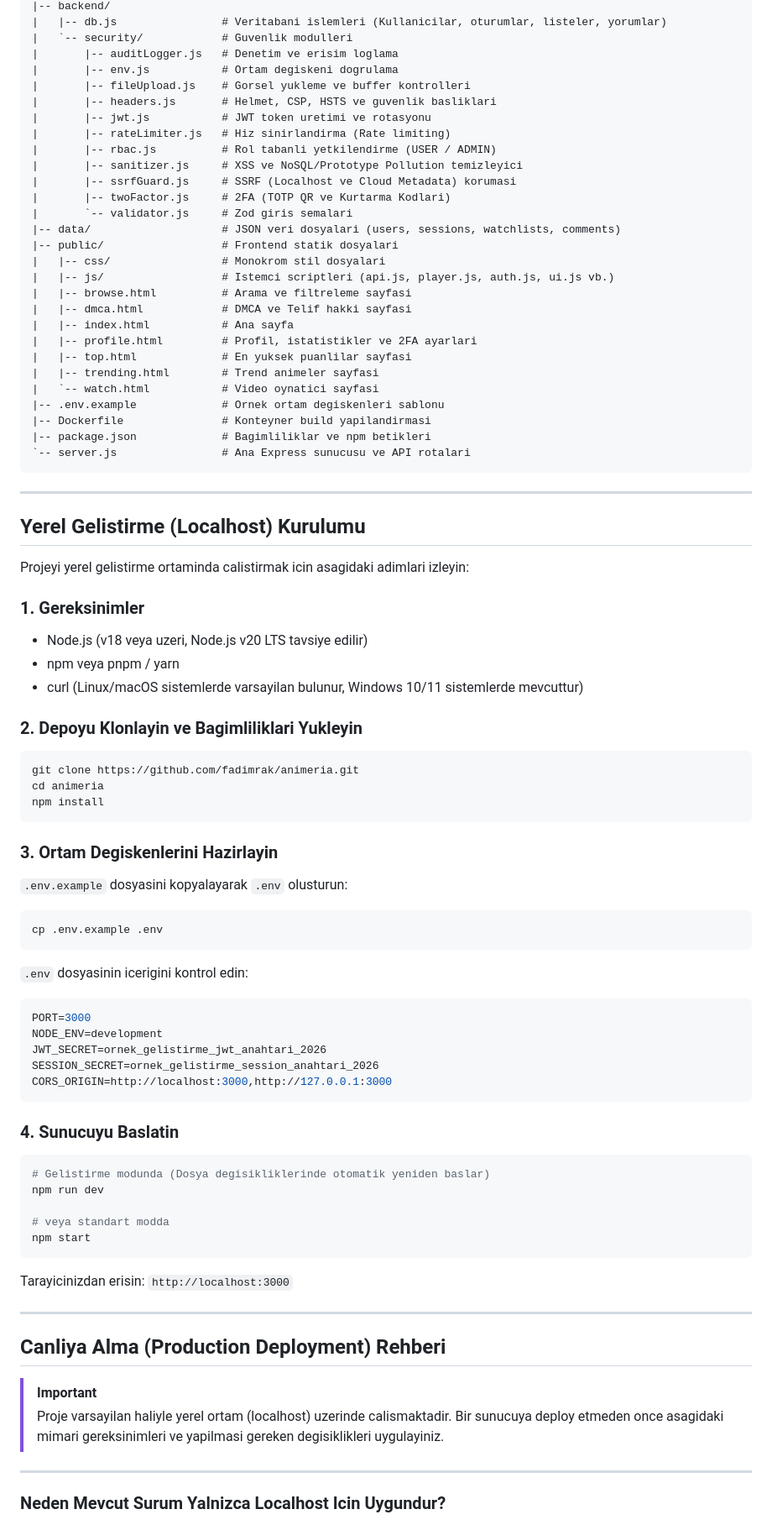
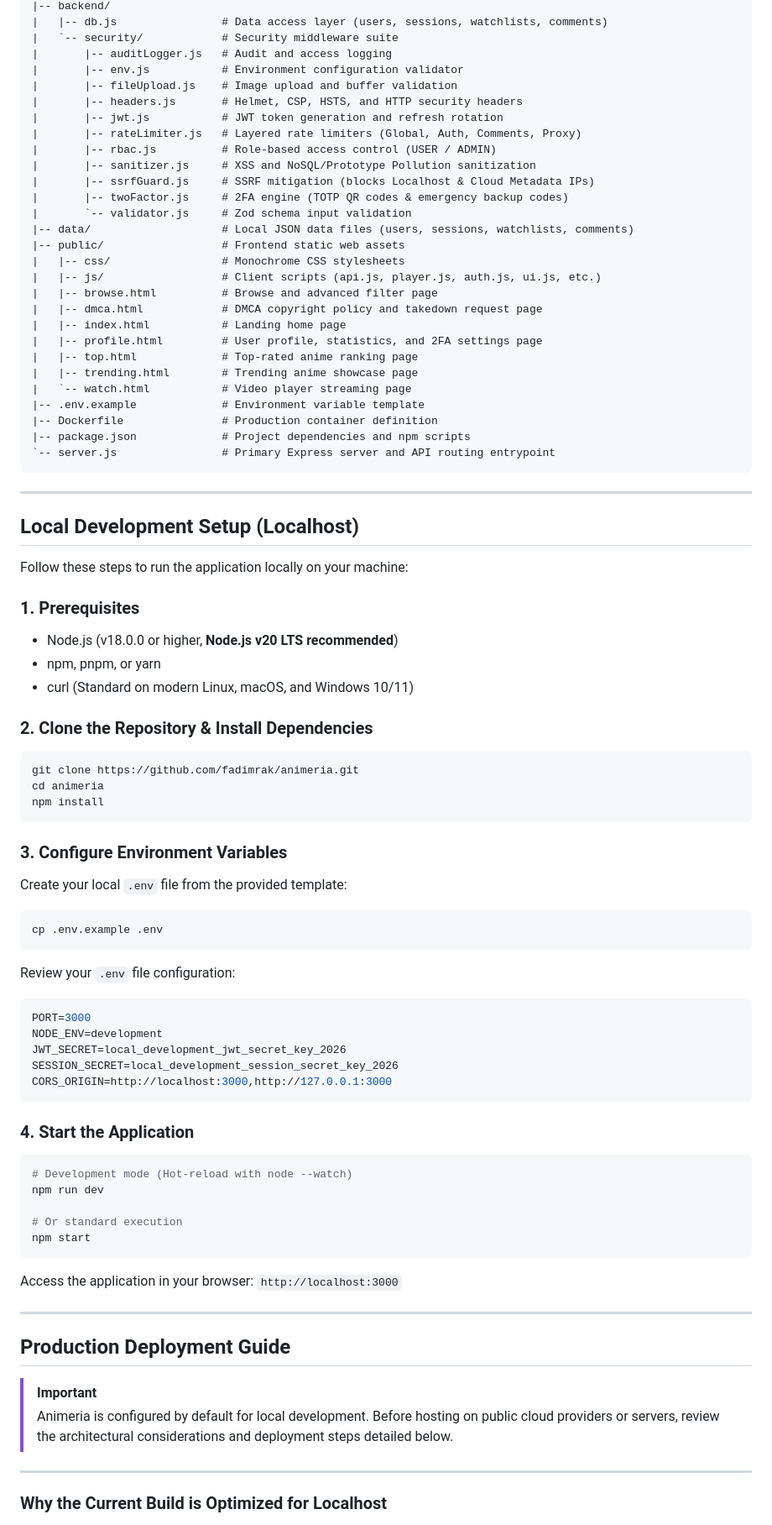
Before and after one commit to fadimrak/animeria, a Markdown page: README.md, the part around one of its changes. Shown at 84% size. Drawn GitHub-style.

Commit message:
docs: update READMe

````diff
--- a/README.md
+++ b/README.md
@@ -66,86 +66,86 @@ animeria/
 |-- backend/
-|   |-- db.js                # Veritabani islemleri (Kullanicilar, oturumlar, listeler, yorumlar)
-|   `-- security/            # Guvenlik modulleri
-|       |-- auditLogger.js   # Denetim ve erisim loglama
-|       |-- env.js           # Ortam degiskeni dogrulama
-|       |-- fileUpload.js    # Gorsel yukleme ve buffer kontrolleri
-|       |-- headers.js       # Helmet, CSP, HSTS ve guvenlik basliklari
-|       |-- jwt.js           # JWT token uretimi ve rotasyonu
-|       |-- rateLimiter.js   # Hiz sinirlandirma (Rate limiting)
-|       |-- rbac.js          # Rol tabanli yetkilendirme (USER / ADMIN)
-|       |-- sanitizer.js     # XSS ve NoSQL/Prototype Pollution temizleyici
-|       |-- ssrfGuard.js     # SSRF (Localhost ve Cloud Metadata) korumasi
-|       |-- twoFactor.js     # 2FA (TOTP QR ve Kurtarma Kodlari)
-|       `-- validator.js     # Zod giris semalari
-|-- data/                    # JSON veri dosyalari (users, sessions, watchlists, comments)
-|-- public/                  # Frontend statik dosyalari
-|   |-- css/                 # Monokrom stil dosyalari
-|   |-- js/                  # Istemci scriptleri (api.js, player.js, auth.js, ui.js vb.)
-|   |-- browse.html          # Arama ve filtreleme sayfasi
-|   |-- dmca.html            # DMCA ve Telif hakki sayfasi
-|   |-- index.html           # Ana sayfa
-|   |-- profile.html         # Profil, istatistikler ve 2FA ayarlari
-|   |-- top.html             # En yuksek puanlilar sayfasi
-|   |-- trending.html        # Trend animeler sayfasi
-|   `-- watch.html           # Video oynatici sayfasi
-|-- .env.example             # Ornek ortam degiskenleri sablonu
-|-- Dockerfile               # Konteyner build yapilandirmasi
-|-- package.json             # Bagimliliklar ve npm betikleri
-`-- server.js                # Ana Express sunucusu ve API rotalari
+|   |-- db.js                # Data access layer (users, sessions, watchlists, comments)
+|   `-- security/            # Security middleware suite
+|       |-- auditLogger.js   # Audit and access logging
+|       |-- env.js           # Environment configuration validator
+|       |-- fileUpload.js    # Image upload and buffer validation
+|       |-- headers.js       # Helmet, CSP, HSTS, and HTTP security headers
+|       |-- jwt.js           # JWT token generation and refresh rotation
+|       |-- rateLimiter.js   # Layered rate limiters (Global, Auth, Comments, Proxy)
+|       |-- rbac.js          # Role-based access control (USER / ADMIN)
+|       |-- sanitizer.js     # XSS and NoSQL/Prototype Pollution sanitization
+|       |-- ssrfGuard.js     # SSRF mitigation (blocks Localhost & Cloud Metadata IPs)
+|       |-- twoFactor.js     # 2FA engine (TOTP QR codes & emergency backup codes)
+|       `-- validator.js     # Zod schema input validation
+|-- data/                    # Local JSON data files (users, sessions, watchlists, comments)
+|-- public/                  # Frontend static web assets
+|   |-- css/                 # Monochrome CSS stylesheets
+|   |-- js/                  # Client scripts (api.js, player.js, auth.js, ui.js, etc.)
+|   |-- browse.html          # Browse and advanced filter page
+|   |-- dmca.html            # DMCA copyright policy and takedown request page
+|   |-- index.html           # Landing home page
+|   |-- profile.html         # User profile, statistics, and 2FA settings page
+|   |-- top.html             # Top-rated anime ranking page
+|   |-- trending.html        # Trending anime showcase page
+|   `-- watch.html           # Video player streaming page
+|-- .env.example             # Environment variable template
+|-- Dockerfile               # Production container definition
+|-- package.json             # Project dependencies and npm scripts
+`-- server.js                # Primary Express server and API routing entrypoint
 ```
 
 ---
 
-## Yerel Gelistirme (Localhost) Kurulumu
+## Local Development Setup (Localhost)
 
-Projeyi yerel gelistirme ortaminda calistirmak icin asagidaki adimlari izleyin:
+Follow these steps to run the application locally on your machine:
 
-### 1. Gereksinimler
-- Node.js (v18 veya uzeri, Node.js v20 LTS tavsiye edilir)
-- npm veya pnpm / yarn
-- curl (Linux/macOS sistemlerde varsayilan bulunur, Windows 10/11 sistemlerde mevcuttur)
+### 1. Prerequisites
+- Node.js (v18.0.0 or higher, **Node.js v20 LTS recommended**)
+- npm, pnpm, or yarn
+- curl (Standard on modern Linux, macOS, and Windows 10/11)
 
-### 2. Depoyu Klonlayin ve Bagimliliklari Yukleyin
+### 2. Clone the Repository & Install Dependencies
 ```bash
 git clone https://github.com/fadimrak/animeria.git
 cd animeria
 npm install
 ```
 
-### 3. Ortam Degiskenlerini Hazirlayin
-`.env.example` dosyasini kopyalayarak `.env` olusturun:
+### 3. Configure Environment Variables
+Create your local `.env` file from the provided template:
 ```bash
 cp .env.example .env
 ```
 
-`.env` dosyasinin icerigini kontrol edin:
+Review your `.env` file configuration:
 ```env
 PORT=3000
 NODE_ENV=development
-JWT_SECRET=ornek_gelistirme_jwt_anahtari_2026
-SESSION_SECRET=ornek_gelistirme_session_anahtari_2026
+JWT_SECRET=local_development_jwt_secret_key_2026
+SESSION_SECRET=local_development_session_secret_key_2026
 CORS_ORIGIN=http://localhost:3000,http://127.0.0.1:3000
 ```
 
-### 4. Sunucuyu Baslatin
+### 4. Start the Application
 ```bash
-# Gelistirme modunda (Dosya degisikliklerinde otomatik yeniden baslar)
+# Development mode (Hot-reload with node --watch)
 npm run dev
 
-# veya standart modda
+# Or standard execution
 npm start
 ```
 
-Tarayicinizdan erisin: `http://localhost:3000`
+Access the application in your browser: `http://localhost:3000`
 
 ---
 
-## Canliya Alma (Production Deployment) Rehberi
+## Production Deployment Guide
 
 > [!IMPORTANT]
-> Proje varsayilan haliyle yerel ortam (localhost) uzerinde calismaktadir. Bir sunucuya deploy etmeden once asagidaki mimari gereksinimleri ve yapilmasi gereken degisiklikleri uygulayiniz.
+> Animeria is configured by default for local development. Before hosting on public cloud providers or servers, review the architectural considerations and deployment steps detailed below.
 
 ---
 
-### Neden Mevcut Surum Yalnizca Localhost Icin Uygundur?
+### Why the Current Build is Optimized for Localhost
 
````
Also changed, not shown: other parts of README.md (+103 -103 lines).
